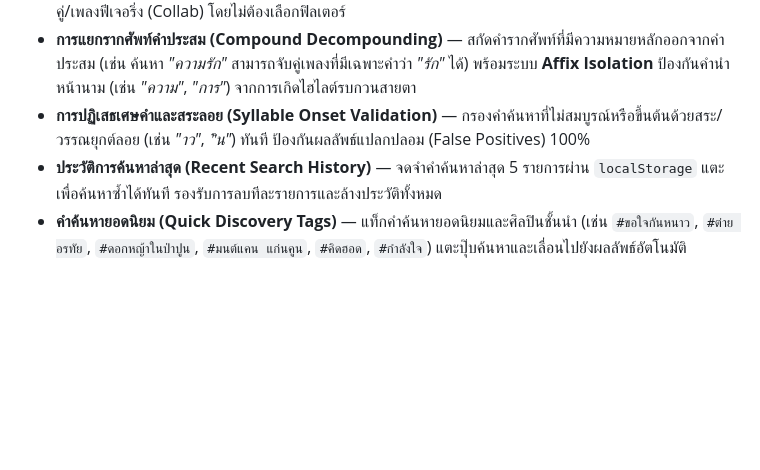
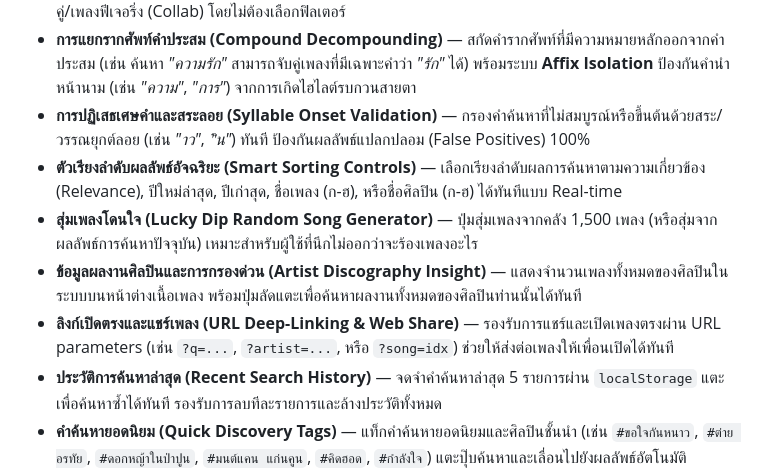
Before and after one commit to cha-yen/thungara, a Markdown page: README.md, the part around the change. GitHub-like rendering; blank space fills up the shorter version.

Commit message:
docs: document smart sorting, lucky picker, and URL deep-links in README

```diff
--- a/README.md
+++ b/README.md
@@ -8,6 +8,10 @@
 - **ค้นหาศิลปินผ่านช่องเดียว (Omnibox Artist & Duet Search)** — พิมพ์ชื่อศิลปินเดี่ยวๆ (เช่น *"ต่าย อรทัย"*, *"มนต์แคน"*) หรือพิมพ์ชื่อศิลปินผสมชื่อเพลง (เช่น *"ต่าย อรทัย ขอใจกันหนาว"*) ได้ทันที รองรับทั้งผลงานเดี่ยวและเพลงคู่/เพลงฟีเจอริ่ง (Collab) โดยไม่ต้องเลือกฟิลเตอร์
 - **การแยกรากศัพท์คำประสม (Compound Decompounding)** — สกัดคำรากศัพท์ที่มีความหมายหลักออกจากคำประสม (เช่น ค้นหา *"ความรัก"* สามารถจับคู่เพลงที่มีเฉพาะคำว่า *"รัก"* ได้) พร้อมระบบ **Affix Isolation** ป้องกันคำนำหน้านาม (เช่น *"ความ"*, *"การ"*) จากการเกิดไฮไลต์รบกวนสายตา
 - **การปฏิเสธเศษคำและสระลอย (Syllable Onset Validation)** — กรองคำค้นหาที่ไม่สมบูรณ์หรือขึ้นต้นด้วยสระ/วรรณยุกต์ลอย (เช่น *"าว"*, *"ิน"*) ทันที ป้องกันผลลัพธ์แปลกปลอม (False Positives) 100%
+- **ตัวเรียงลำดับผลลัพธ์อัจฉริยะ (Smart Sorting Controls)** — เลือกเรียงลำดับผลการค้นหาตามความเกี่ยวข้อง (Relevance), ปีใหม่ล่าสุด, ปีเก่าสุด, ชื่อเพลง (ก-ฮ), หรือชื่อศิลปิน (ก-ฮ) ได้ทันทีแบบ Real-time
+- **สุ่มเพลงโดนใจ (Lucky Dip Random Song Generator)** — ปุ่มสุ่มเพลงจากคลัง 1,500 เพลง (หรือสุ่มจากผลลัพธ์การค้นหาปัจจุบัน) เหมาะสำหรับผู้ใช้ที่นึกไม่ออกว่าจะร้องเพลงอะไร
+- **ข้อมูลผลงานศิลปินและการกรองด่วน (Artist Discography Insight)** — แสดงจำนวนเพลงทั้งหมดของศิลปินในระบบบนหน้าต่างเนื้อเพลง พร้อมปุ่มลัดแตะเพื่อค้นหาผลงานทั้งหมดของศิลปินท่านนั้นได้ทันที
+- **ลิงก์เปิดตรงและแชร์เพลง (URL Deep-Linking & Web Share)** — รองรับการแชร์และเปิดเพลงตรงผ่าน URL parameters (เช่น `?q=...`, `?artist=...`, หรือ `?song=idx`) ช่วยให้ส่งต่อเพลงให้เพื่อนเปิดได้ทันที
 - **ประวัติการค้นหาล่าสุด (Recent Search History)** — จดจำคำค้นหาล่าสุด 5 รายการผ่าน `localStorage` แตะเพื่อค้นหาซ้ำได้ทันที รองรับการลบทีละรายการและล้างประวัติทั้งหมด
 - **คำค้นหายอดนิยม (Quick Discovery Tags)** — แท็กคำค้นหายอดนิยมและศิลปินชั้นนำ (เช่น `#ขอใจกันหนาว`, `#ต่าย อรทัย`, `#ดอกหญ้าในป่าปูน`, `#มนต์แคน แก่นคูน`, `#คิดฮอด`, `#กำลังใจ`) แตะปุ๊บค้นหาและเลื่อนไปยังผลลัพธ์อัตโนมัติ
 - **คีย์ลัดสำหรับผู้ใช้ระดับโปร (Keyboard Shortcuts)** — กด `/` เพื่อโฟกัสช่องค้นหาได้จากทุกที่ และกด `Esc` เพื่อปิด Modal หรือล้างคำค้นหา
```
